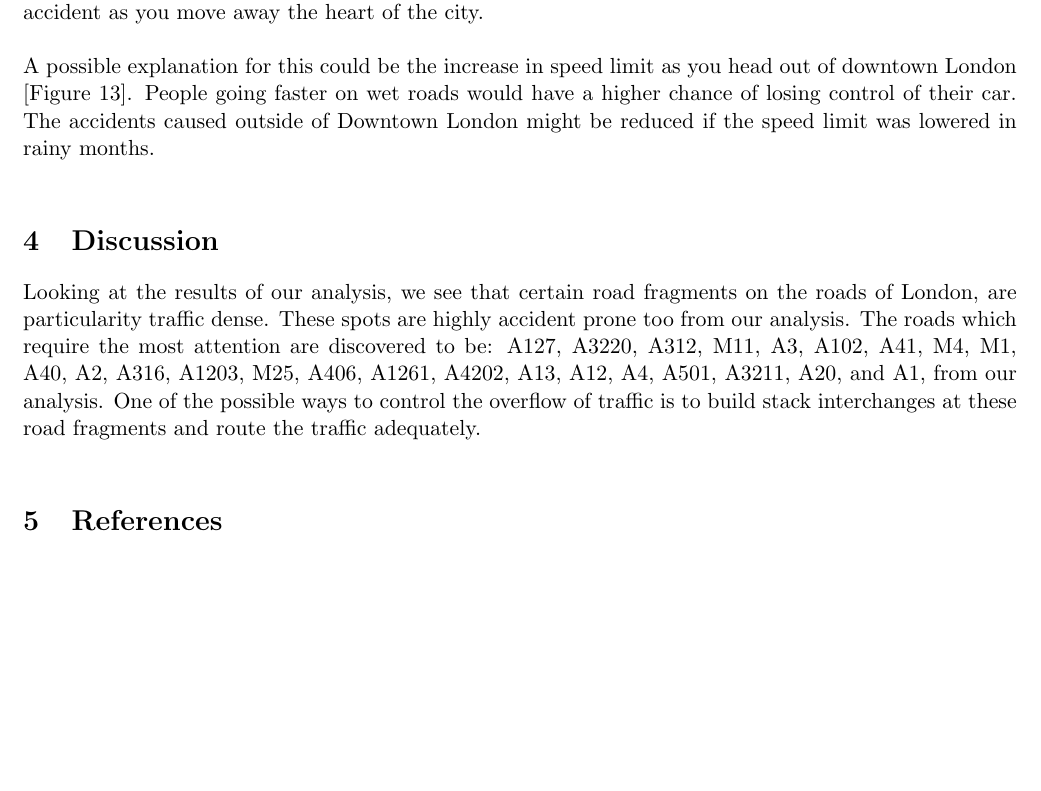
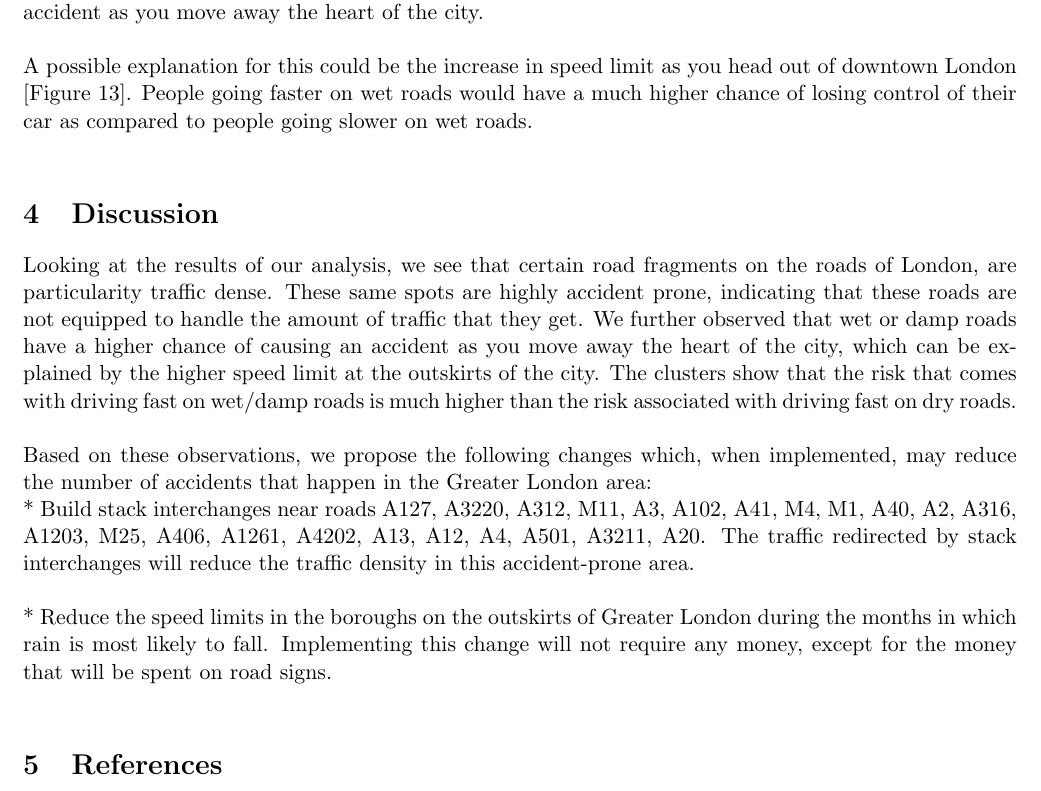
Before and after one commit to srjit/kaggle-uk-accident-data-analysis, a LaTeX document (reports/final-report/report.tex): part of page 6 of 8, cut so that both start at the same text, the shorter picture padded with empty space. Compiled offline with pdfLaTeX.

Commit message:
Update report.tex
Updated discussion

```diff
--- a/reports/final-report/report.tex
+++ b/reports/final-report/report.tex
@@ -156,12 +156,18 @@ The plots of the four clusters show that two of the clusters (red and orange) co
 
 As can be seen in Figure 12, the common important variable between these clusters is the road surface condition. It would seem from this clustering that a Wet/Damp road has a higher chance of causing an accident as you move away the heart of the city. \\
 
-A possible explanation for this could be the increase in speed limit as you head out of downtown London [Figure 13]. People going faster on wet roads would have a higher chance of losing control of their car. The accidents caused outside of Downtown London might be reduced if the speed limit was lowered in rainy months. \\
+A possible explanation for this could be the increase in speed limit as you head out of downtown London [Figure 13]. People going faster on wet roads would have a much higher chance of losing control of their car as compared to people going slower on wet roads. \\
 
 
 
 \section{Discussion}
-Looking at the results of our analysis, we see that certain road fragments on the roads of London, are particularity traffic dense. These spots are highly accident prone too from our analysis. The roads which require the most attention are discovered to be: A127, A3220, A312, M11, A3, A102, A41, M4, M1, A40, A2, A316, A1203, M25, A406, A1261, A4202, A13, A12, A4, A501, A3211, A20, and A1, from our analysis. One of the possible ways to control the overflow of traffic is to build stack interchanges at these road fragments and route the traffic adequately. \\
+Looking at the results of our analysis, we see that certain road fragments on the roads of London, are particularity traffic dense. These same spots are highly accident prone, indicating that these roads are not equipped to handle the amount of traffic that they get. We further observed that wet or damp roads have a higher chance of causing an accident as you move away the heart of the city, which can be explained by the higher speed limit at the outskirts of the city. The clusters show that the risk that comes with driving fast on wet/damp roads is much higher than the risk associated with driving fast on dry roads. \\
+
+Based on these observations, we propose the following changes which, when implemented, may reduce the number of accidents that happen in the Greater London area:
+
+* Build stack interchanges near roads A127, A3220, A312, M11, A3, A102, A41, M4, M1, A40, A2, A316, A1203, M25, A406, A1261, A4202, A13, A12, A4, A501, A3211, A20. The traffic redirected by stack interchanges will reduce the traffic density in this accident-prone area. \\
+
+*  Reduce the speed limits in the boroughs on the outskirts of Greater London during the months in which rain is most likely to fall. Implementing this change will not require any money, except for the money that will be spent on road signs. \\
 
 
 \section{References}
```
